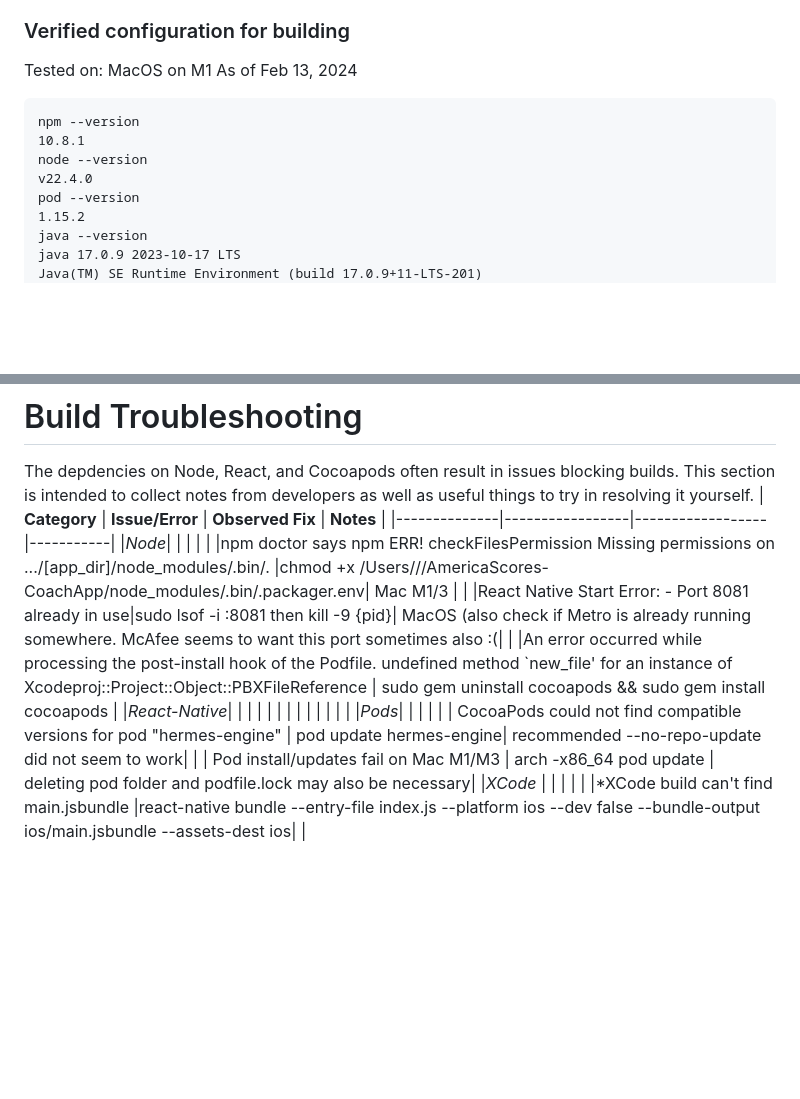
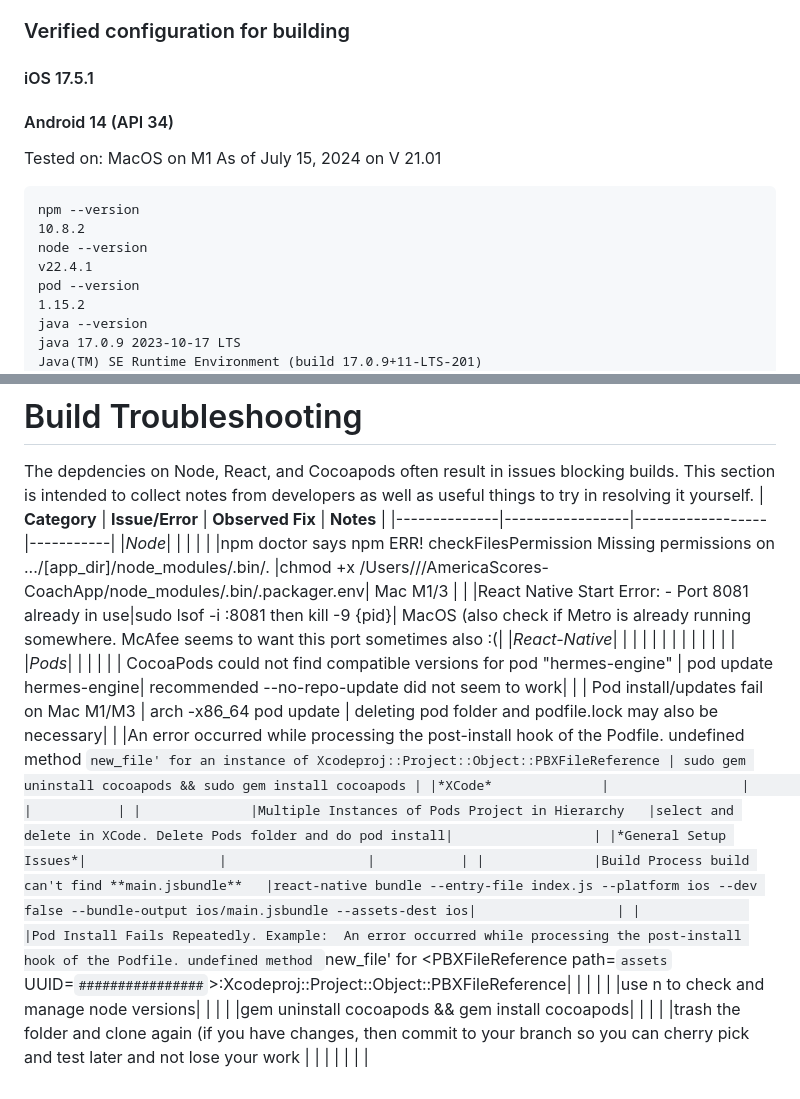
Before and after one commit to AmericaSCORESBayArea/AmericaScores-CoachApp, a Markdown page: README.md, 2 parts joined by grey strips. GitHub-like rendering; blank space fills up the shorter version.

Commit message:
Coach App readme update to versions and help (#520)
* Update README.md config and build help

updated the build issues table

* Update latest verified dependency versions

* updated OS targets

* reordered some help steps

````diff
--- a/README.md
+++ b/README.md
@@ -13,14 +13,15 @@ Please stick to the verified versions of the dependencies unless you are prepare
 - Text editor of your choice `[XCode | Android studio | Visual studio Code ]` (Make sure that whatever editor you use is running as administrator)
 
 ### Verified configuration for building
-
+#### iOS 17.5.1
+#### Android 14 (API 34)
 Tested on: MacOS on M1
-As of Feb 13, 2024
+As of July 15, 2024 on V 21.01
 ```
 npm --version
-10.8.1
+10.8.2
 node --version
-v22.4.0
+v22.4.1
 pod --version
 1.15.2
 java --version
@@ -165,12 +166,19 @@ The depdencies on Node, React, and Cocoapods often result in issues blocking bui
 |*Node*|                 |                  |           |
 |              |npm doctor says npm ERR! checkFilesPermission Missing permissions on .../[app_dir]/node_modules/.bin/. |chmod +x /Users/<user>/<path>/AmericaScores-CoachApp/node_modules/.bin/.packager.env| Mac M1/3  |
 |              |React Native Start  Error: - Port 8081 already in use|sudo lsof -i :8081 then kill -9 {pid}| MacOS (also check if Metro is already running somewhere. McAfee seems to want this port sometimes also :(|
-|              |An error occurred while processing the post-install hook of the Podfile. undefined method `new_file' for an instance of Xcodeproj::Project::Object::PBXFileReference | sudo gem uninstall cocoapods && sudo gem install cocoapods |
 |*React-Native*|                 |                  |           |
 |              |  |  |
 |              |                 |                  |           |
 |*Pods*|                 |                  |           |
 |              | CocoaPods could not find compatible versions for pod "hermes-engine" | pod update hermes-engine| recommended --no-repo-update did not seem to work|
 |              | Pod install/updates fail on Mac M1/M3 | arch -x86_64 pod update | deleting pod folder and podfile.lock may also be necessary|
+|              |An error occurred while processing the post-install hook of the Podfile. undefined method `new_file' for an instance of Xcodeproj::Project::Object::PBXFileReference | sudo gem uninstall cocoapods && sudo gem install cocoapods |
 |*XCode*              |                 |                  |           |
-|              |*XCode build can't find main.jsbundle   |react-native bundle --entry-file index.js --platform ios --dev false --bundle-output ios/main.jsbundle --assets-dest ios|                  |
+|              |Multiple Instances of Pods Project in Hierarchy   |select and delete in XCode. Delete Pods folder and do pod install|                  |
+|*General Setup Issues*|                 |                  |           |
+|              |Build Process build can't find **main.jsbundle**   |react-native bundle --entry-file index.js --platform ios --dev false --bundle-output ios/main.jsbundle --assets-dest ios|                  |
+|              |Pod Install Fails Repeatedly. Example:  An error occurred while processing the post-install hook of the Podfile. undefined method `new_file' for <PBXFileReference path=`assets` UUID=`################`>:Xcodeproj::Project::Object::PBXFileReference|                  |           |
+|              |                 |use n to check and manage node versions|           |
+|              |                 |gem uninstall cocoapods && gem install cocoapods|           |
+|              |                 |trash the folder and clone again (if you have changes, then commit to your branch so you can cherry pick and test later and not lose your work |                  |
+|              |                 |                  |           |
````
